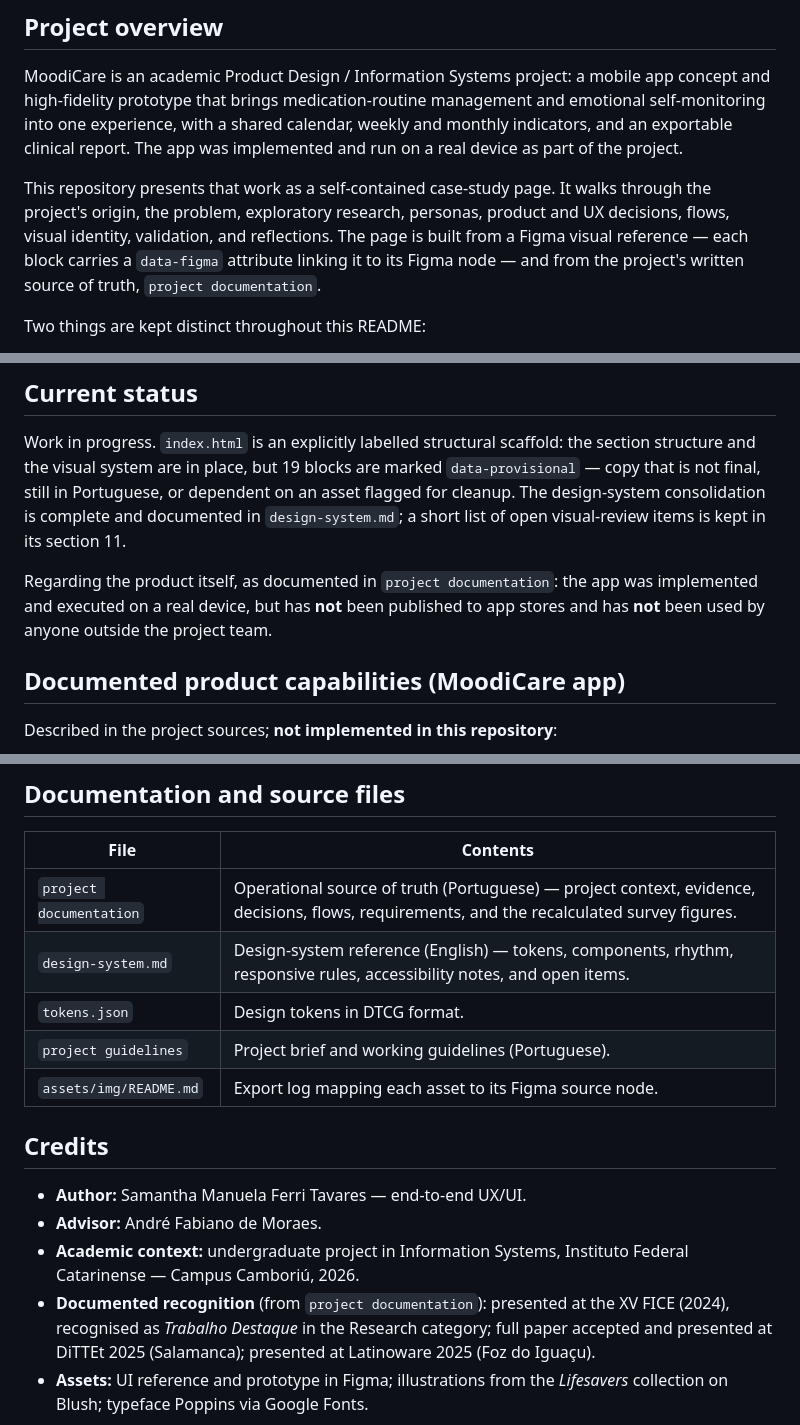
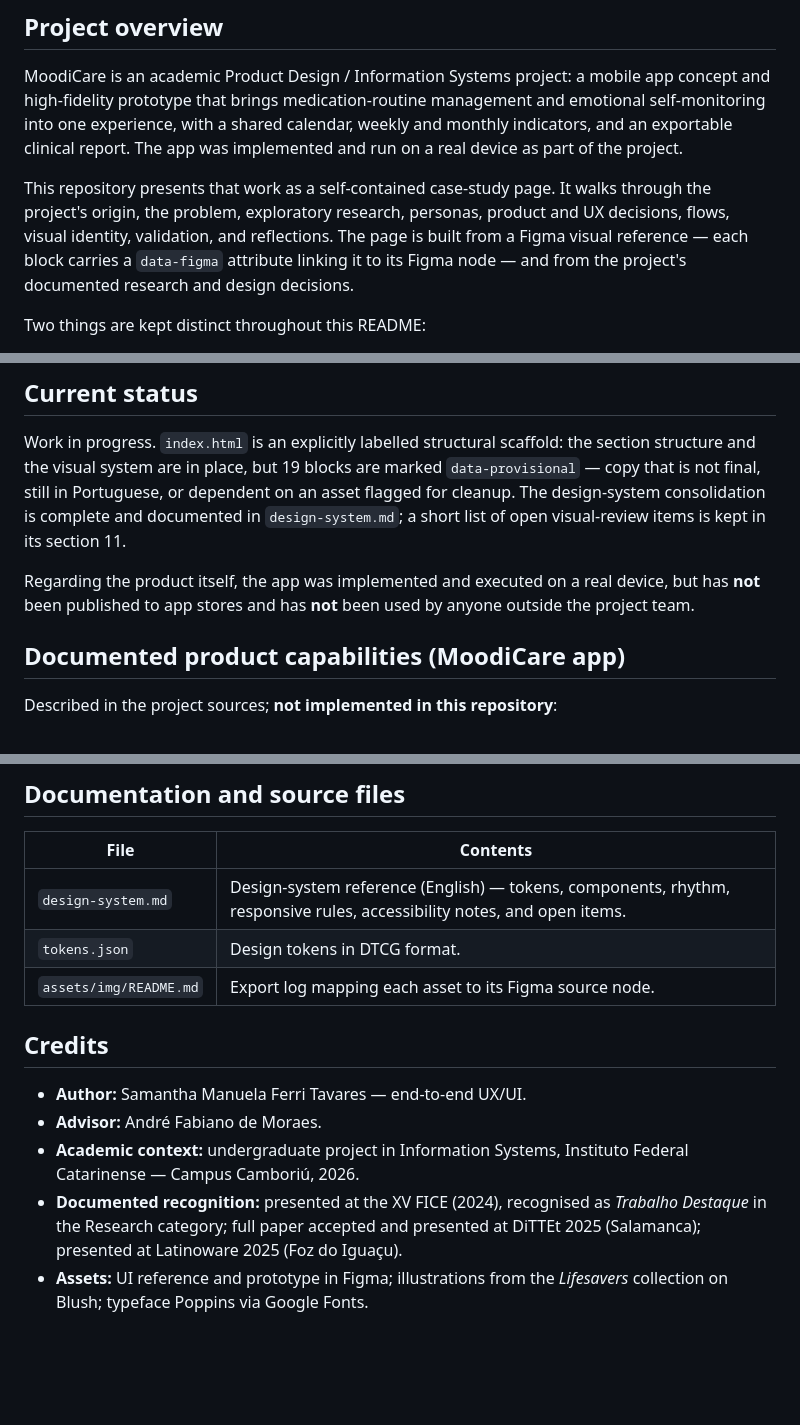
Before and after one commit to samanthaferri/moodicare-case-study, a Markdown page: README.md, 3 parts joined by grey strips. Drawn GitHub-style; blank space fills up the shorter version.

Commit message:
docs: remove references to private project files

```diff
--- a/README.md
+++ b/README.md
@@ -21,7 +21,7 @@ through the project's origin, the problem, exploratory research, personas,
 product and UX decisions, flows, visual identity, validation, and reflections.
 The page is built from a Figma visual reference — each block carries a
 `data-figma` attribute linking it to its Figma node — and from the project's
-written source of truth, `project documentation`.
+documented research and design decisions.
 
 Two things are kept distinct throughout this README:
 
@@ -40,9 +40,9 @@ dependent on an asset flagged for cleanup. The design-system consolidation is
 complete and documented in `design-system.md`; a short list of open
 visual-review items is kept in its section 11.
 
-Regarding the product itself, as documented in `project documentation`: the app was
-implemented and executed on a real device, but has **not** been published to app
-stores and has **not** been used by anyone outside the project team.
+Regarding the product itself, the app was implemented and executed on a real
+device, but has **not** been published to app stores and has **not** been used
+by anyone outside the project team.
 
 ## Documented product capabilities (MoodiCare app)
 
@@ -169,10 +167,8 @@ tone. Sections are composed differently but built from the same small kit.
 
 | File | Contents |
 |--|--|
-| `project documentation` | Operational source of truth (Portuguese) — project context, evidence, decisions, flows, requirements, and the recalculated survey figures. |
 | `design-system.md` | Design-system reference (English) — tokens, components, rhythm, responsive rules, accessibility notes, and open items. |
 | `tokens.json` | Design tokens in DTCG format. |
-| `project guidelines` | Project brief and working guidelines (Portuguese). |
 | `assets/img/README.md` | Export log mapping each asset to its Figma source node. |
 
 ## Credits
@@ -181,7 +177,7 @@ tone. Sections are composed differently but built from the same small kit.
 - **Advisor:** André Fabiano de Moraes.
 - **Academic context:** undergraduate project in Information Systems, Instituto
   Federal Catarinense — Campus Camboriú, 2026.
-- **Documented recognition** (from `project documentation`): presented at the XV FICE
+- **Documented recognition:** presented at the XV FICE
   (2024), recognised as *Trabalho Destaque* in the Research category; full paper
   accepted and presented at DiTTEt 2025 (Salamanca); presented at Latinoware
   2025 (Foz do Iguaçu).
```
Also changed, not shown: other parts of README.md (+1 -3 lines).
